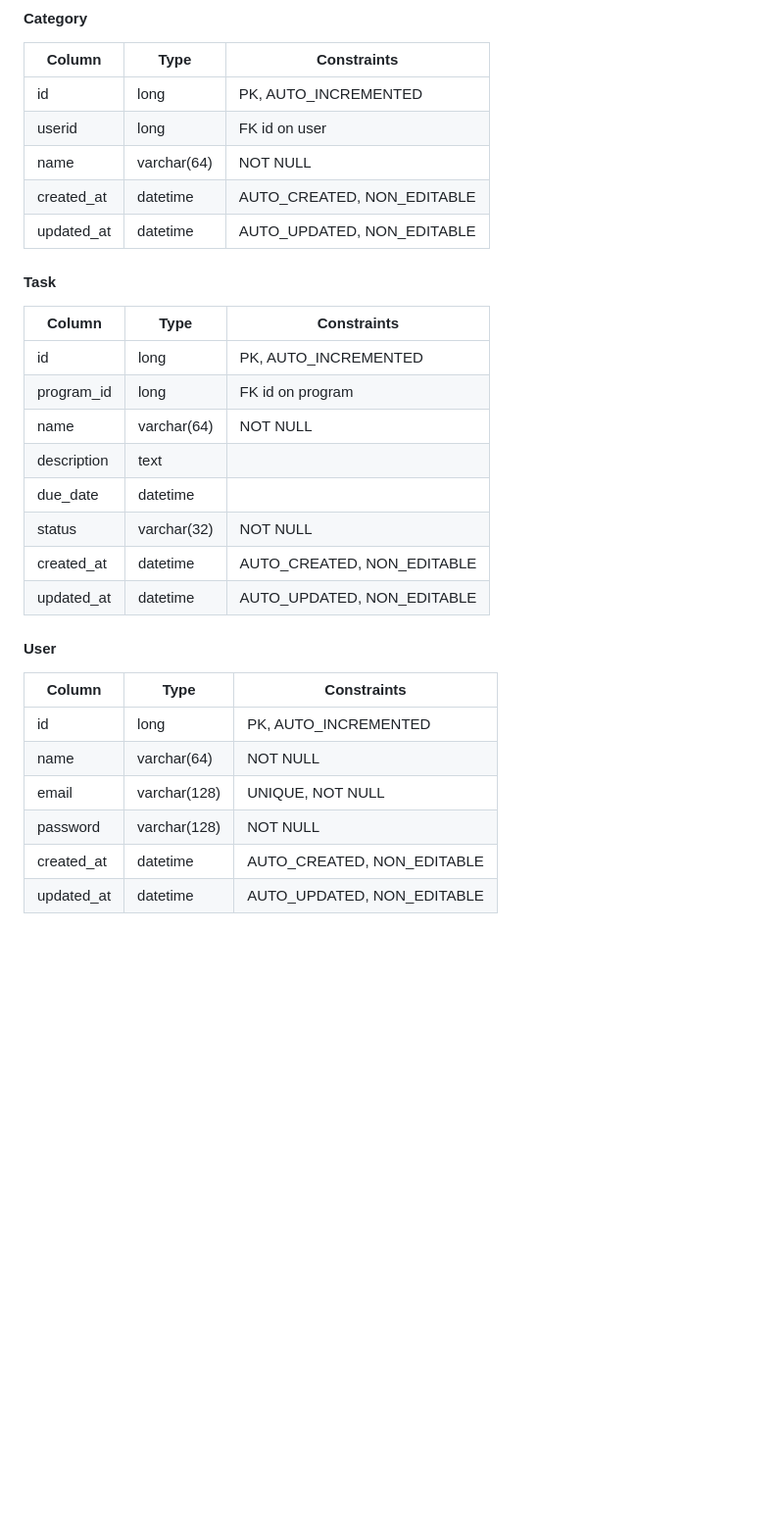
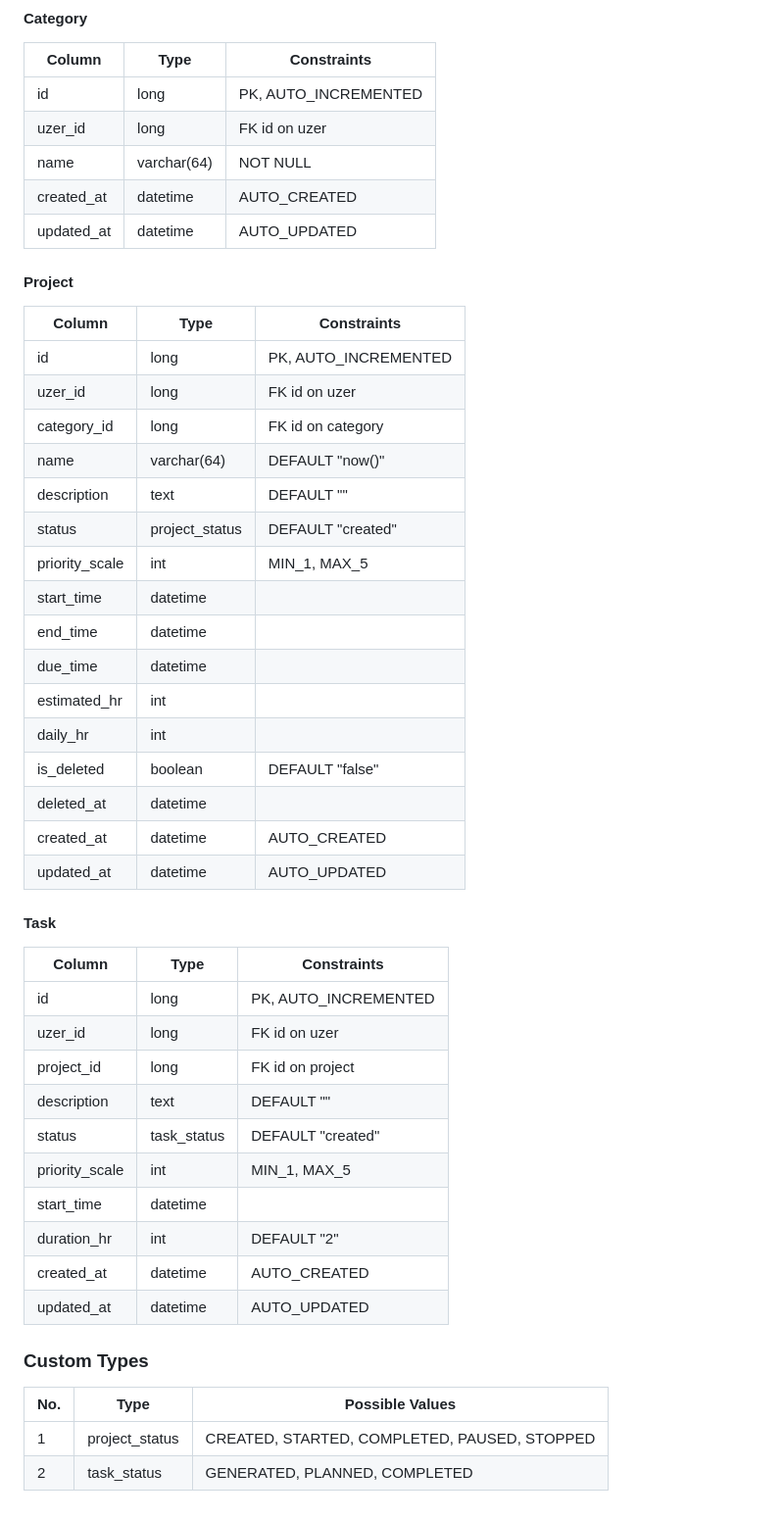
Before and after one commit to swunoo/odaat, a Markdown page: Design.md, the part around one of its changes. Shown at 98% size. Drawn GitHub-style; blank space fills up the shorter version.

Commit message:
Complete design first draft

```diff
--- a/Design.md
+++ b/Design.md
@@ -127,29 +64,47 @@
 | Column | Type | Constraints |
 | --- | --- | --- |
 | id | long | PK, AUTO_INCREMENTED |
-| userid | long | FK id on user |
+| uzer_id | long | FK id on uzer |
 | name | varchar(64) | NOT NULL |
-| created_at | datetime | AUTO_CREATED, NON_EDITABLE |
-| updated_at | datetime | AUTO_UPDATED, NON_EDITABLE |
+| created_at | datetime | AUTO_CREATED |
+| updated_at | datetime | AUTO_UPDATED |
+
+#### Project
+| Column | Type | Constraints |
+| --- | --- | --- |
+| id | long | PK, AUTO_INCREMENTED |
+| uzer_id | long | FK id on uzer |
+| category_id | long | FK id on category |
+| name | varchar(64) | DEFAULT "now()" |
+| description | text | DEFAULT "" |
+| status | project_status | DEFAULT "created" |
+| priority_scale | int | MIN_1, MAX_5 |
+| start_time | datetime | |
+| end_time | datetime | |
+| due_time | datetime | |
+| estimated_hr | int | |
+| daily_hr | int | |
+| is_deleted | boolean | DEFAULT "false" |
+| deleted_at | datetime | |
+| created_at | datetime | AUTO_CREATED |
+| updated_at | datetime | AUTO_UPDATED |
 
 #### Task
 | Column | Type | Constraints |
 | --- | --- | --- |
 | id | long | PK, AUTO_INCREMENTED |
-| program_id | long | FK id on program |
-| name | varchar(64) | NOT NULL |
-| description | text |  |
-| due_date | datetime |  |
-| status | varchar(32) | NOT NULL |
-| created_at | datetime | AUTO_CREATED, NON_EDITABLE |
-| updated_at | datetime | AUTO_UPDATED, NON_EDITABLE |
+| uzer_id | long | FK id on uzer |
+| project_id | long | FK id on project |
+| description | text | DEFAULT "" |
+| status | task_status | DEFAULT "created" |
+| priority_scale | int | MIN_1, MAX_5 |
+| start_time | datetime | |
+| duration_hr | int | DEFAULT "2" |
+| created_at | datetime | AUTO_CREATED |
+| updated_at | datetime | AUTO_UPDATED |
 
-#### User
-| Column | Type | Constraints |
+### Custom Types
+| No. | Type | Possible Values |
 | --- | --- | --- |
-| id | long | PK, AUTO_INCREMENTED |
-| name | varchar(64) | NOT NULL |
-| email | varchar(128) | UNIQUE, NOT NULL |
-| password | varchar(128) | NOT NULL |
-| created_at | datetime | AUTO_CREATED, NON_EDITABLE |
-| updated_at | datetime | AUTO_UPDATED, NON_EDITABLE |
+| 1 | project_status | CREATED, STARTED, COMPLETED, PAUSED, STOPPED |
+| 2 | task_status | GENERATED, PLANNED, COMPLETED |
```
Also changed, not shown: other parts of Design.md (+46 -109 lines).
